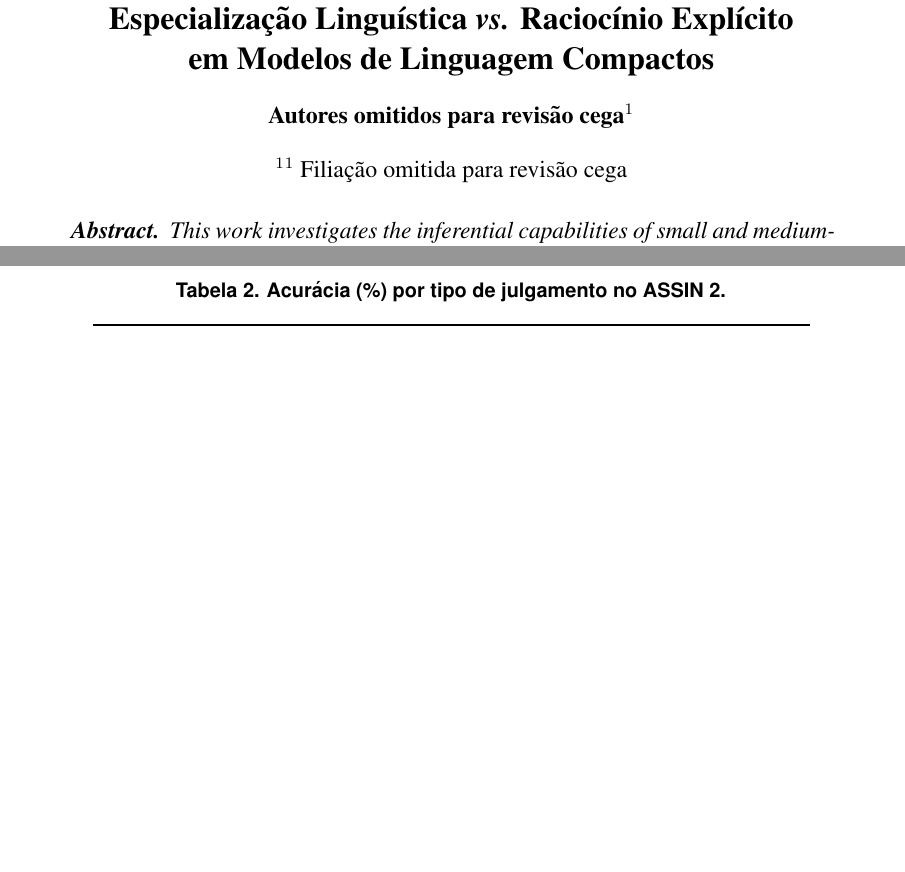
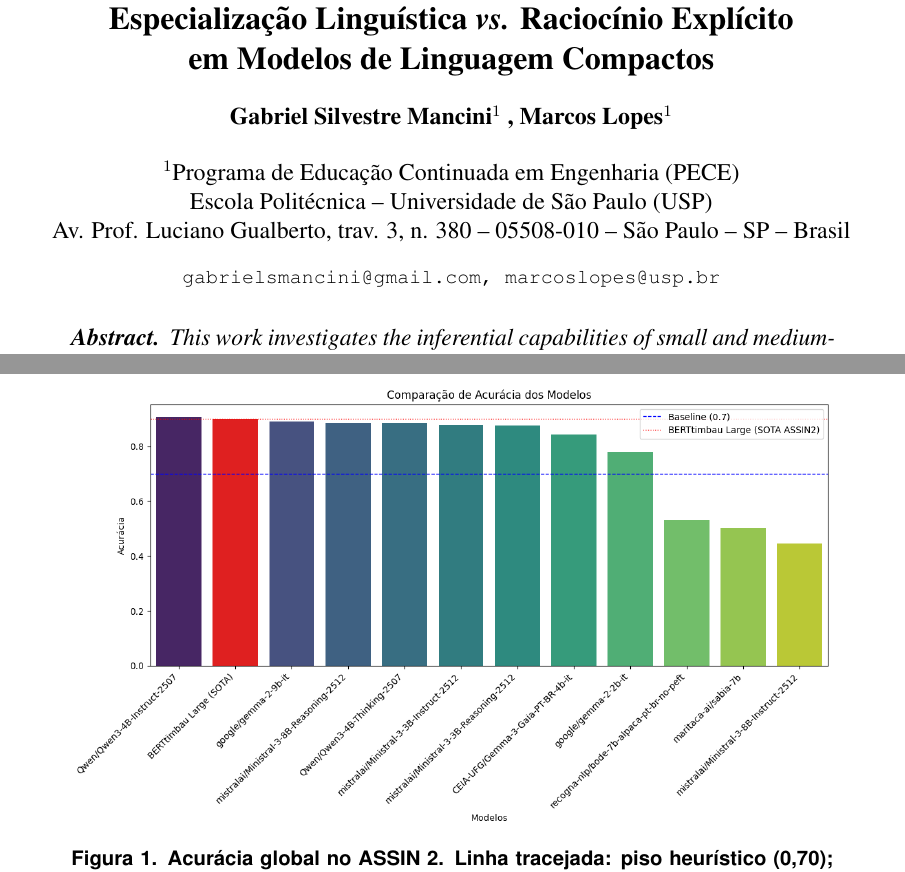
Before and after one commit to mancinigabriel/stil-2026-zero-shot-inference, a LaTeX paper (main.tex): two parts of pages 1 and 6 of 10, joined at a grey line, cut so that both start at the same text, the shorter picture padded with empty space. Compiled offline with pdfLaTeX.

Commit message:
ajuste nome autores

```diff
--- a/main.tex
+++ b/main.tex
@@ -13,9 +13,13 @@
 Especialização Linguística \emph{vs.} Raciocínio Explícito\\
 em Modelos de Linguagem Compactos}
 
-% Submissão anônima — autores e filiações omitidos conforme normas do evento
-\author{Autores omitidos para revisão cega\inst{1}}
-\address{\inst{1} Filiação omitida para revisão cega}
+\author{Gabriel Silvestre Mancini\inst{1} \and Marcos Lopes\inst{1}}
+
+\address{Programa de Educação Continuada em Engenharia (PECE)\\
+  Escola Politécnica -- Universidade de São Paulo (USP)\\
+  Av. Prof. Luciano Gualberto, trav. 3, n. 380 -- 05508-010 -- São Paulo -- SP -- Brasil
+  \email{gabrielsmancini@gmail.com, marcoslopes@usp.br}
+}
 
 \begin{document}
 
```
